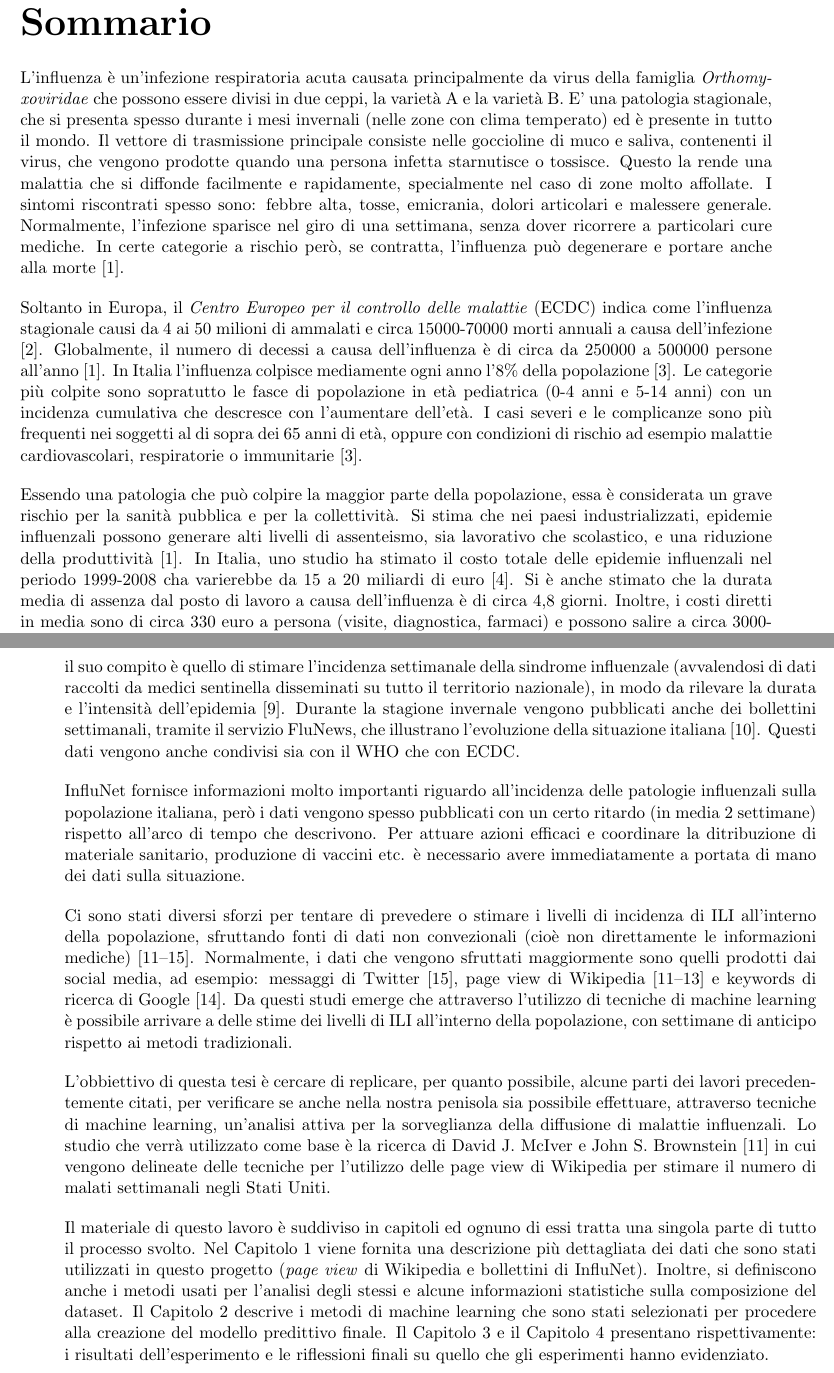
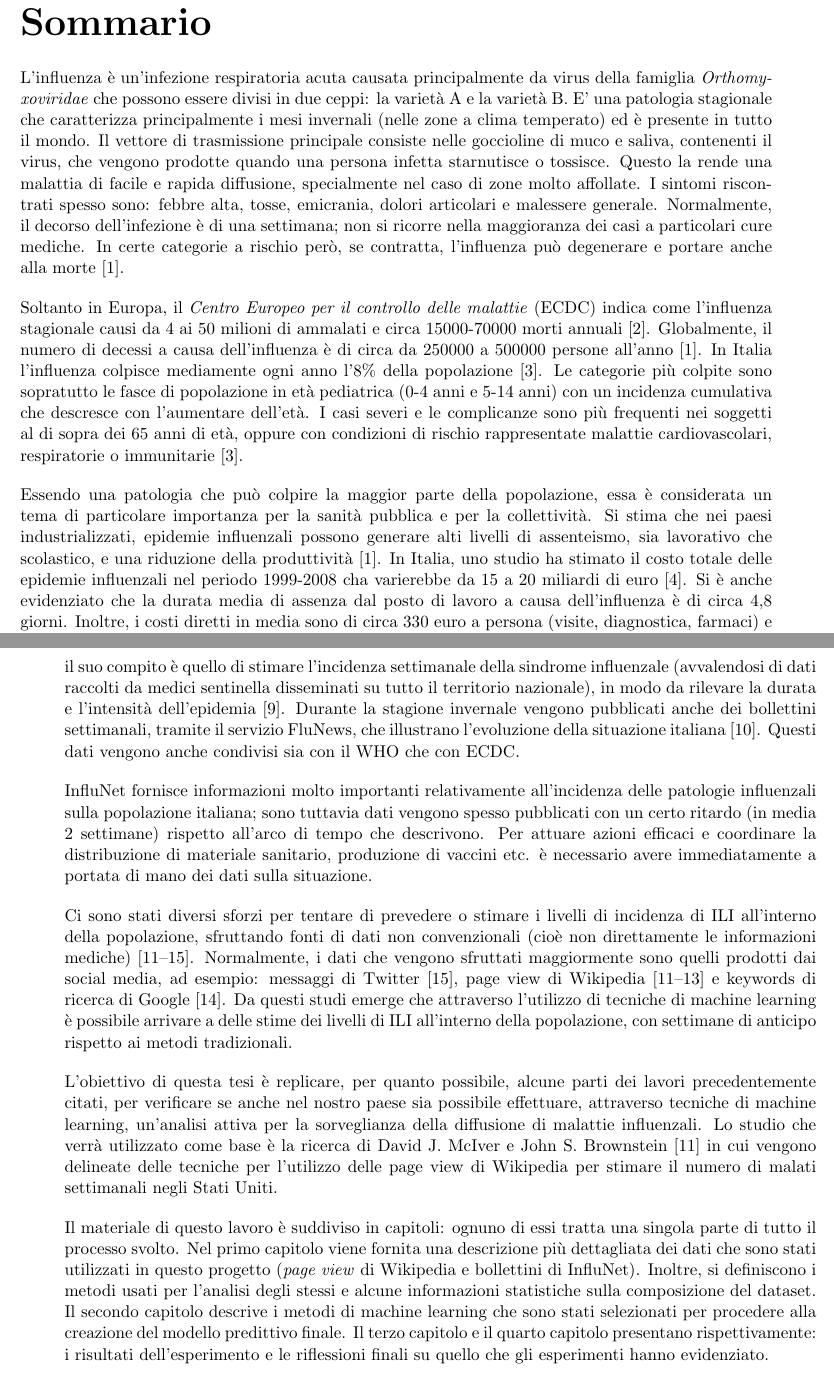
Before and after one commit to geektoni/bachelor-thesis, a LaTeX thesis (detoni_giovanni_LT_informatica_2017.tex, which reads sommario.tex): two parts of pages 4 and 5 of 23, joined at a grey line, cut so that both start at the same text. Compiled offline with pdfLaTeX.

Commit message:
Improve sommario.

```diff
--- a/sommario.tex
+++ b/sommario.tex
@@ -6,34 +6,35 @@
 \bigskip
 % Caratteristiche generali dell'influenza
 L'influenza è un'infezione respiratoria acuta causata principalmente da virus della famiglia \textit{Orthomyxoviridae}
-che possono essere divisi in due ceppi, la varietà A e la varietà B. E' una patologia stagionale,
-che si presenta spesso durante i mesi invernali (nelle zone con clima temperato) ed è presente in tutto il mondo.
+che possono essere divisi in due ceppi: la varietà A e la varietà B. E' una patologia stagionale
+che caratterizza principalmente i mesi invernali (nelle zone a clima temperato) ed è presente in tutto il mondo.
 Il vettore di trasmissione principale consiste nelle goccioline di muco e saliva, contenenti il virus, che vengono prodotte
-quando una persona infetta starnutisce o tossisce. Questo la rende una malattia che si diffonde facilmente e rapidamente,
+quando una persona infetta starnutisce o tossisce. Questo la rende una malattia di facile e rapida diffusione,
 specialmente nel caso di zone molto affollate. I sintomi riscontrati spesso sono: febbre alta, tosse, emicrania, dolori
-articolari e malessere generale. Normalmente, l'infezione sparisce nel giro di una settimana, senza
-dover ricorrere a particolari cure mediche. In certe categorie a rischio però, se contratta,
-l'influenza può degenerare e portare anche alla morte \cite{whoinfluenza_keyfacts}.
+articolari e malessere generale. Normalmente, il decorso dell'infezione è di una settimana; non si ricorre nella maggioranza
+dei casi a particolari cure mediche. In certe categorie a rischio però, se contratta, l'influenza può degenerare e portare
+anche alla morte \cite{whoinfluenza_keyfacts}.
 \bigskip
 
 % Dati generali sulle persone infettate annualmente
 Soltanto in Europa, il \textit{Centro Europeo per il controllo delle malattie} (ECDC) indica come l'influenza
-stagionale causi da 4 ai 50 milioni di ammalati e circa 15000-70000 morti annuali a causa dell'infezione \cite{ecdc_keyfacts}.
-Globalmente, il numero di decessi a causa dell'influenza è di circa da 250000 a 500000 persone all'anno \cite{whoinfluenza_keyfacts}.
+stagionale causi da 4 ai 50 milioni di ammalati e circa 15000-70000 morti annuali \cite{ecdc_keyfacts}.
+Globalmente, il numero di decessi a causa dell'influenza è di circa da 250000 a 500000 persone all'anno
+\cite{whoinfluenza_keyfacts}.
 In Italia l'influenza colpisce mediamente ogni anno l'8\% della popolazione \cite{epicentro}.
 Le categorie più colpite sono sopratutto le fasce di popolazione in età pediatrica (0-4 anni e 5-14 anni)
 con un incidenza cumulativa che descresce con l'aumentare dell'età. I casi severi e le complicanze
 sono più frequenti nei soggetti al di sopra dei 65 anni di età, oppure con condizioni di rischio
-ad esempio malattie cardiovascolari, respiratorie o immunitarie \cite{epicentro}.
+rappresentate malattie cardiovascolari, respiratorie o immunitarie \cite{epicentro}.
 \bigskip
 
 % Problemi legati all'influenza e spesa associata
 Essendo una patologia che può colpire la maggior parte della popolazione, essa è considerata
-un grave rischio per la sanità pubblica e per la collettività. Si stima che nei paesi industrializzati,
+un tema di particolare importanza per la sanità pubblica e per la collettività. Si stima che nei paesi industrializzati,
 epidemie influenzali possono generare alti livelli di assenteismo, sia lavorativo che scolastico,
 e una riduzione della produttività \cite{whoinfluenza_keyfacts}.
 In Italia, uno studio ha stimato il costo totale delle epidemie influenzali nel periodo 1999-2008
-cha varierebbe da 15 a 20 miliardi di euro \cite{PLLai2011}. Si è anche stimato che la durata media
+cha varierebbe da 15 a 20 miliardi di euro \cite{PLLai2011}. Si è anche evidenziato che la durata media
 di assenza dal posto di lavoro a causa dell'influenza è di circa 4,8 giorni.
 Inoltre, i costi diretti in media sono di circa 330 euro a persona (visite, diagnostica, farmaci) e possono salire a circa
 3000-6000 euro in caso di ricovero ospedaliero.
@@ -69,15 +70,16 @@ ECDC.
 \bigskip
 
 % Monitoraggio attivo
-InfluNet fornisce informazioni molto importanti riguardo all'incidenza delle patologie influenzali sulla popolazione
-italiana, però i dati vengono spesso pubblicati con un certo ritardo (in media 2 settimane) rispetto all'arco di tempo che
-descrivono. Per attuare azioni efficaci e coordinare la ditribuzione di materiale sanitario, produzione di vaccini etc. è
-necessario avere immediatamente a portata di mano dei dati sulla situazione.
+InfluNet fornisce informazioni molto importanti relativamente all'incidenza delle patologie influenzali sulla popolazione
+italiana; sono tuttavia dati vengono spesso pubblicati con un certo ritardo (in media 2 settimane) rispetto all'arco di tempo
+che descrivono. Per attuare azioni efficaci e coordinare la distribuzione di materiale sanitario, produzione di vaccini etc.
+è necessario avere immediatamente a portata di mano dei dati sulla situazione.
 \bigskip
 
 % Precedenti lavori.
 Ci sono stati diversi sforzi per tentare di prevedere o stimare i livelli di incidenza di ILI all'interno della popolazione,
-sfruttando fonti di dati non convezionali (cioè non direttamente le informazioni mediche) \cite{McIver2014, Hickmann2015, Generous2014, googleflutrends, Signorini2011}. Normalmente, i dati che vengono sfruttati
+sfruttando fonti di dati non convenzionali (cioè non direttamente le informazioni mediche) \cite{McIver2014, Hickmann2015,
+Generous2014, googleflutrends, Signorini2011}. Normalmente, i dati che vengono sfruttati
 maggiormente sono quelli prodotti dai social media, ad esempio: messaggi di Twitter \cite{Signorini2011}, page view di
 Wikipedia \cite{McIver2014, Hickmann2015, Generous2014} e keywords di ricerca di Google \cite{googleflutrends}. Da questi
 studi emerge che attraverso l'utilizzo di tecniche di machine learning è possibile arrivare a delle stime dei livelli di ILI
@@ -85,20 +87,20 @@ all'interno della popolazione, con settimane di anticipo rispetto ai metodi trad
 \bigskip
 
 % Obbiettivo tesi
-L'obbiettivo di questa tesi è cercare di replicare, per quanto possibile, alcune parti dei lavori precedentemente citati, per
-verificare se anche nella nostra penisola sia possibile effettuare, attraverso tecniche di machine learning, un'analisi
+L'obiettivo di questa tesi è replicare, per quanto possibile, alcune parti dei lavori precedentemente citati, per
+verificare se anche nel nostro paese sia possibile effettuare, attraverso tecniche di machine learning, un'analisi
 attiva per la sorveglianza della diffusione di malattie influenzali. Lo studio che verrà utilizzato come base
 è la ricerca di David J. McIver e John S. Brownstein \cite{McIver2014} in cui vengono delineate delle tecniche per
 l'utilizzo delle page view di Wikipedia per stimare il numero di malati settimanali negli Stati Uniti.
 \bigskip
 
 % Divisione in capitoli
-Il materiale di questo lavoro è suddiviso in capitoli ed ognuno di essi tratta una singola parte di tutto il processo svolto.
-Nel Capitolo 1 viene fornita una descrizione più dettagliata dei dati che sono stati utilizzati in questo progetto
-(\textit{page view} di Wikipedia e bollettini di InfluNet). Inoltre, si definiscono anche i metodi usati per l'analisi degli
+Il materiale di questo lavoro è suddiviso in capitoli: ognuno di essi tratta una singola parte di tutto il processo svolto.
+Nel primo capitolo viene fornita una descrizione più dettagliata dei dati che sono stati utilizzati in questo progetto
+(\textit{page view} di Wikipedia e bollettini di InfluNet). Inoltre, si definiscono i metodi usati per l'analisi degli
 stessi e alcune informazioni statistiche sulla composizione del dataset.
-Il Capitolo 2 descrive i metodi di machine learning che sono stati selezionati per procedere alla creazione
+Il secondo capitolo descrive i metodi di machine learning che sono stati selezionati per procedere alla creazione
 del modello predittivo finale.
-Il Capitolo 3 e il Capitolo 4 presentano rispettivamente: i risultati dell'esperimento e le riflessioni finali su quello che
-gli esperimenti hanno evidenziato.
+Il terzo capitolo e il quarto capitolo presentano rispettivamente: i risultati dell'esperimento e le riflessioni finali su
+quello che gli esperimenti hanno evidenziato.
 \newpage
```
Also changed, not shown: sommario.tex (6 more changed lines).
